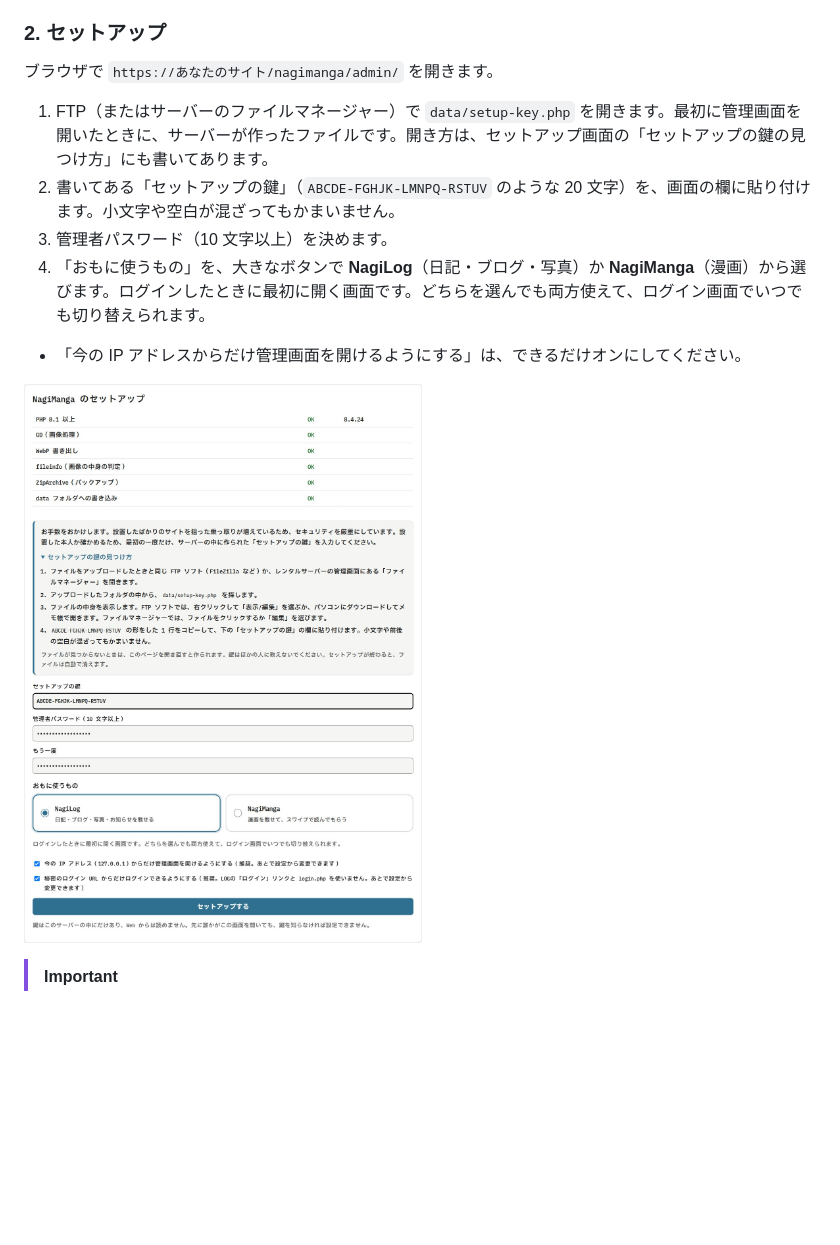
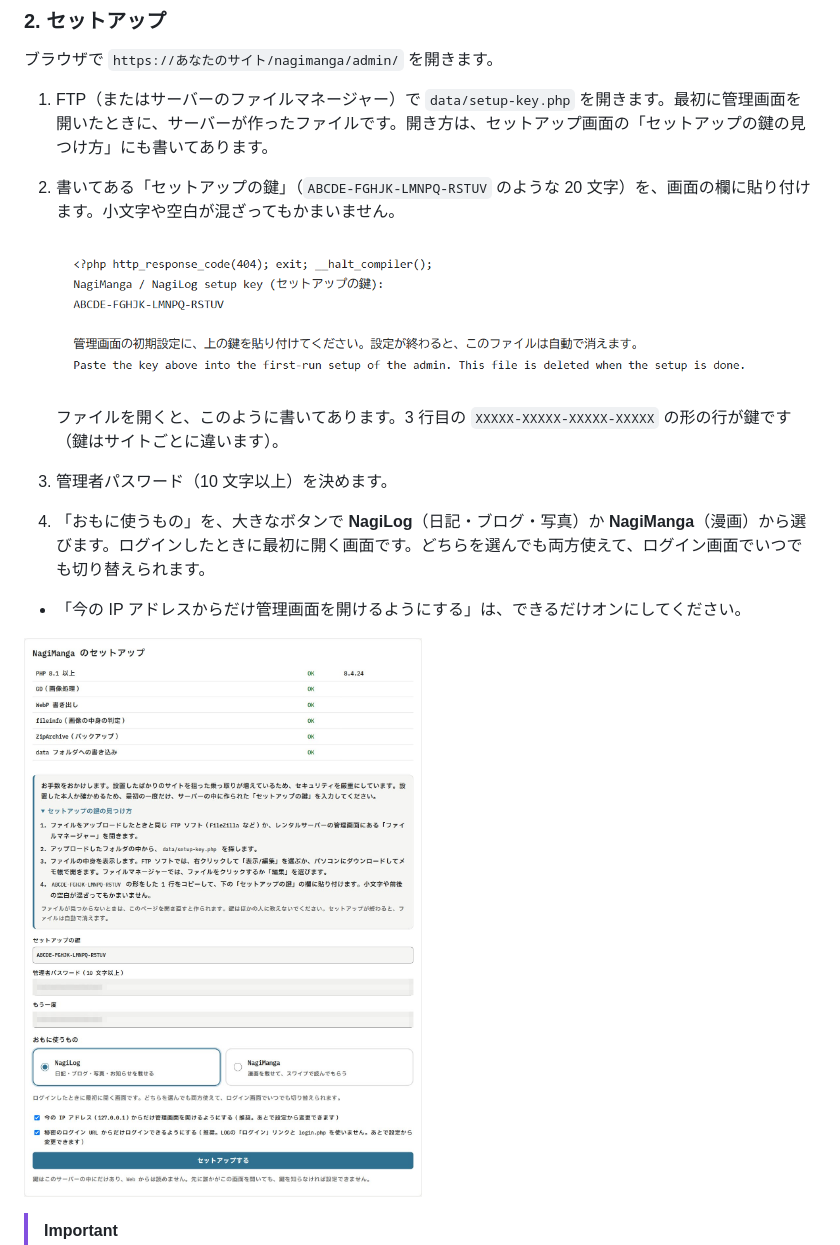
Before and after one commit to Lichiphen/NagiSwipe, a Markdown page: manga/README.md, the part around the change. Drawn GitHub-style; pictures changed too: manga/docs/images/setup-key.png (added), manga/docs/images/setup.jpg; blank space fills up the shorter version.

```diff
--- a/manga/README.md
+++ b/manga/README.md
@@ -138,6 +138,10 @@ nagimanga/
 
 1. FTP（またはサーバーのファイルマネージャー）で `data/setup-key.php` を開きます。最初に管理画面を開いたときに、サーバーが作ったファイルです。開き方は、セットアップ画面の「セットアップの鍵の見つけ方」にも書いてあります。
 2. 書いてある「セットアップの鍵」（`ABCDE-FGHJK-LMNPQ-RSTUV` のような 20 文字）を、画面の欄に貼り付けます。小文字や空白が混ざってもかまいません。
+
+   ![setup-key.php をメモ帳などで開いたところ。1 行目は PHP の行、3 行目が鍵（例: ABCDE-FGHJK-LMNPQ-RSTUV）、その下に日本語と英語の説明](docs/images/setup-key.png)
+
+   ファイルを開くと、このように書いてあります。3 行目の `XXXXX-XXXXX-XXXXX-XXXXX` の形の行が鍵です（鍵はサイトごとに違います）。
 3. 管理者パスワード（10 文字以上）を決めます。
 4. 「おもに使うもの」を、大きなボタンで **NagiLog**（日記・ブログ・写真）か **NagiManga**（漫画）から選びます。ログインしたときに最初に開く画面です。どちらを選んでも両方使えて、ログイン画面でいつでも切り替えられます。
 
```
Also changed, not shown: manga/README.en.md (+4 -0 lines), 12 other files.
